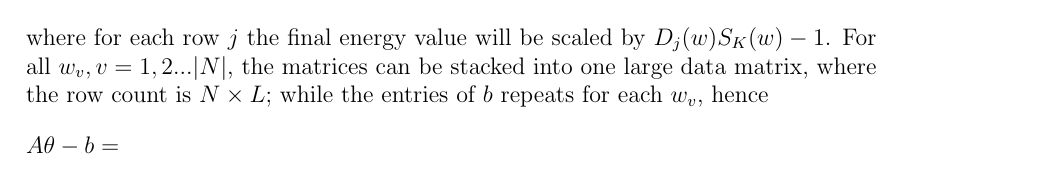
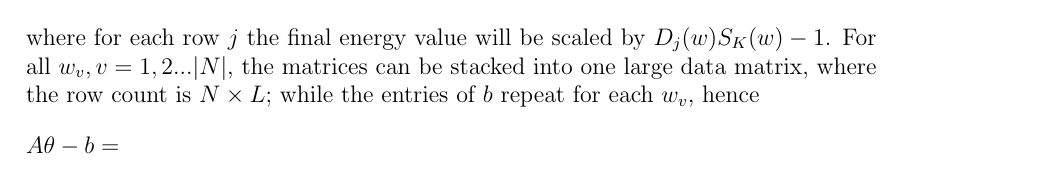
Before and after one commit to berylgithub/qm, a LaTeX document (RoSeMI.tex): part of page 2 of 2, cut so that both start at the same text. Compiled offline with pdfLaTeX.

Commit message:
grammarfix

```diff
--- a/RoSeMI.tex
+++ b/RoSeMI.tex
@@ -114,7 +114,7 @@ With regards to (\ref{eq:min}), (\ref{eq:delta}) can be rewritten into matrix fo
         ,
     \end{split}
 \end{equation}
-where for each row $j$ the final energy value will be scaled by $D_j(w)S_K(w)-1$. For all $w_v, v = 1,2...|N|$, the matrices can be stacked into one large data matrix, where the row count is $N \times L$; while the entries of $b$ repeats for each $w_v$, hence
+where for each row $j$ the final energy value will be scaled by $D_j(w)S_K(w)-1$. For all $w_v, v = 1,2...|N|$, the matrices can be stacked into one large data matrix, where the row count is $N \times L$; while the entries of $b$ repeat for each $w_v$, hence
 \begin{equation}
     \label{eq:A_matrix}
     \begin{split}
```
